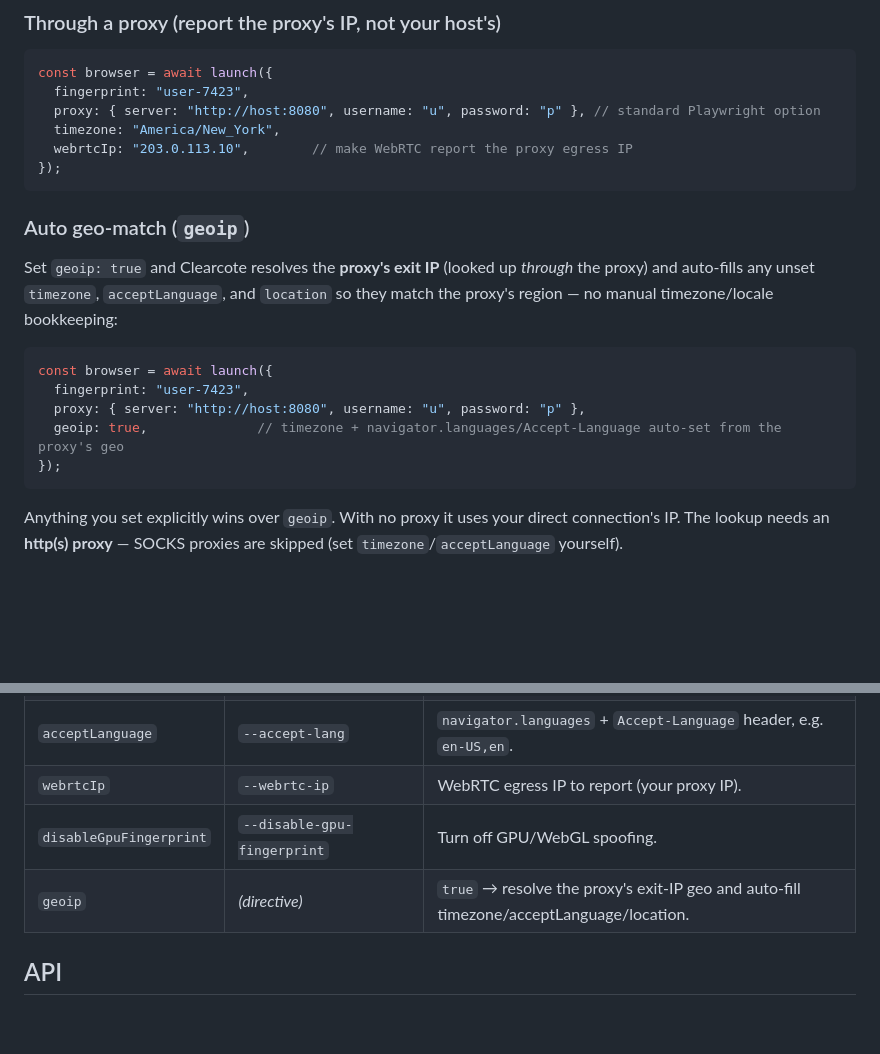
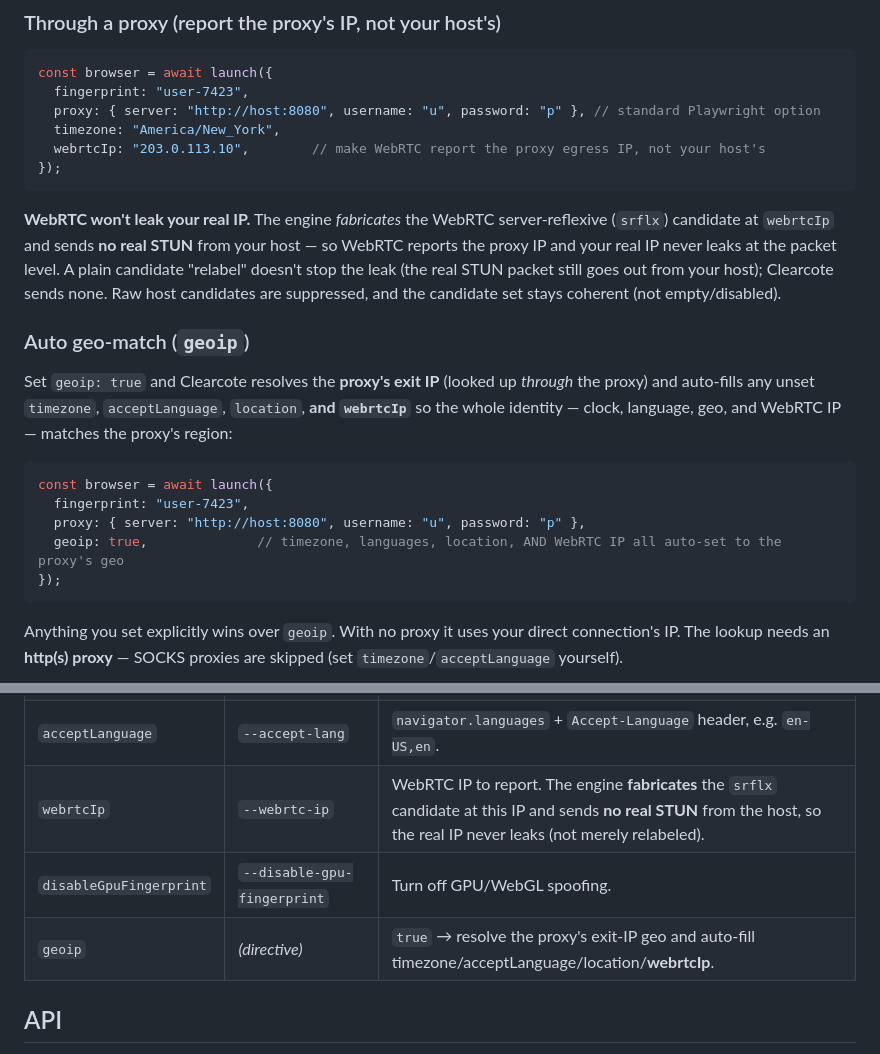
Before and after one commit to clearcotelabs/clearcote-browser, a Markdown page: sdk/node/README.md, 2 parts joined by grey strips. Rendered like a GitHub page; blank space fills up the shorter version.

````diff
--- a/sdk/node/README.md
+++ b/sdk/node/README.md
@@ -48,19 +48,21 @@ const browser = await launch({
   fingerprint: "user-7423",
   proxy: { server: "http://host:8080", username: "u", password: "p" }, // standard Playwright option
   timezone: "America/New_York",
-  webrtcIp: "203.0.113.10",        // make WebRTC report the proxy egress IP
+  webrtcIp: "203.0.113.10",        // make WebRTC report the proxy egress IP, not your host's
 });
 ```
 
+**WebRTC won't leak your real IP.** The engine *fabricates* the WebRTC server-reflexive (`srflx`) candidate at `webrtcIp` and sends **no real STUN** from your host — so WebRTC reports the proxy IP and your real IP never leaks at the packet level. A plain candidate "relabel" doesn't stop the leak (the real STUN packet still goes out from your host); Clearcote sends none. Raw host candidates are suppressed, and the candidate set stays coherent (not empty/disabled).
+
 ### Auto geo-match (`geoip`)
 
-Set `geoip: true` and Clearcote resolves the **proxy's exit IP** (looked up *through* the proxy) and auto-fills any unset `timezone`, `acceptLanguage`, and `location` so they match the proxy's region — no manual timezone/locale bookkeeping:
+Set `geoip: true` and Clearcote resolves the **proxy's exit IP** (looked up *through* the proxy) and auto-fills any unset `timezone`, `acceptLanguage`, `location`, **and `webrtcIp`** so the whole identity — clock, language, geo, and WebRTC IP — matches the proxy's region:
 
 ```ts
 const browser = await launch({
   fingerprint: "user-7423",
   proxy: { server: "http://host:8080", username: "u", password: "p" },
-  geoip: true,              // timezone + navigator.languages/Accept-Language auto-set from the proxy's geo
+  geoip: true,              // timezone, languages, location, AND WebRTC IP all auto-set to the proxy's geo
 });
 ```
 
@@ -97,9 +99,9 @@ All optional. Anything not listed here is passed straight through to Playwright
 | `location` | `--fingerprint-location` | `"lat,lng"` (only when geo permission is granted). |
 | `timezone` | `--timezone` | IANA timezone, e.g. `America/New_York`. |
 | `acceptLanguage` | `--accept-lang` | `navigator.languages` + `Accept-Language` header, e.g. `en-US,en`. |
-| `webrtcIp` | `--webrtc-ip` | WebRTC egress IP to report (your proxy IP). |
+| `webrtcIp` | `--webrtc-ip` | WebRTC IP to report. The engine **fabricates** the `srflx` candidate at this IP and sends **no real STUN** from the host, so the real IP never leaks (not merely relabeled). |
 | `disableGpuFingerprint` | `--disable-gpu-fingerprint` | Turn off GPU/WebGL spoofing. |
-| `geoip` | _(directive)_ | `true` → resolve the proxy's exit-IP geo and auto-fill timezone/acceptLanguage/location. |
+| `geoip` | _(directive)_ | `true` → resolve the proxy's exit-IP geo and auto-fill timezone/acceptLanguage/location/**webrtcIp**. |
 
 ## API
 
````
Also changed, not shown: sdk/python/README.md (+7 -5 lines).
